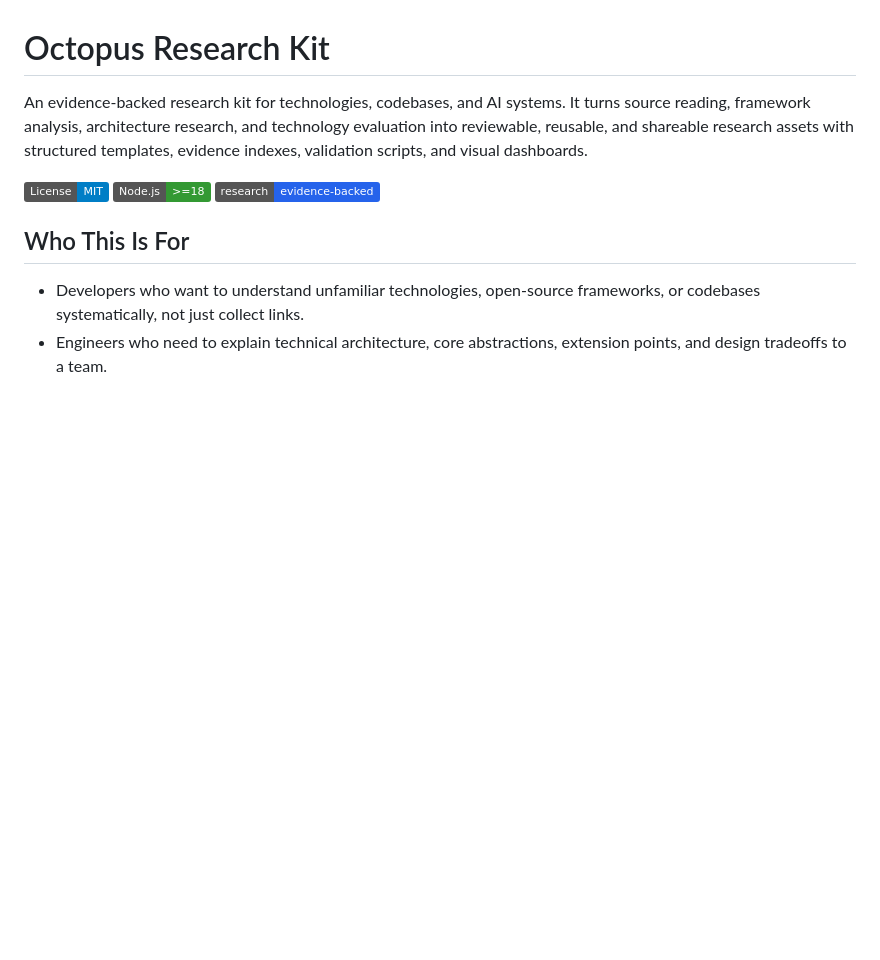
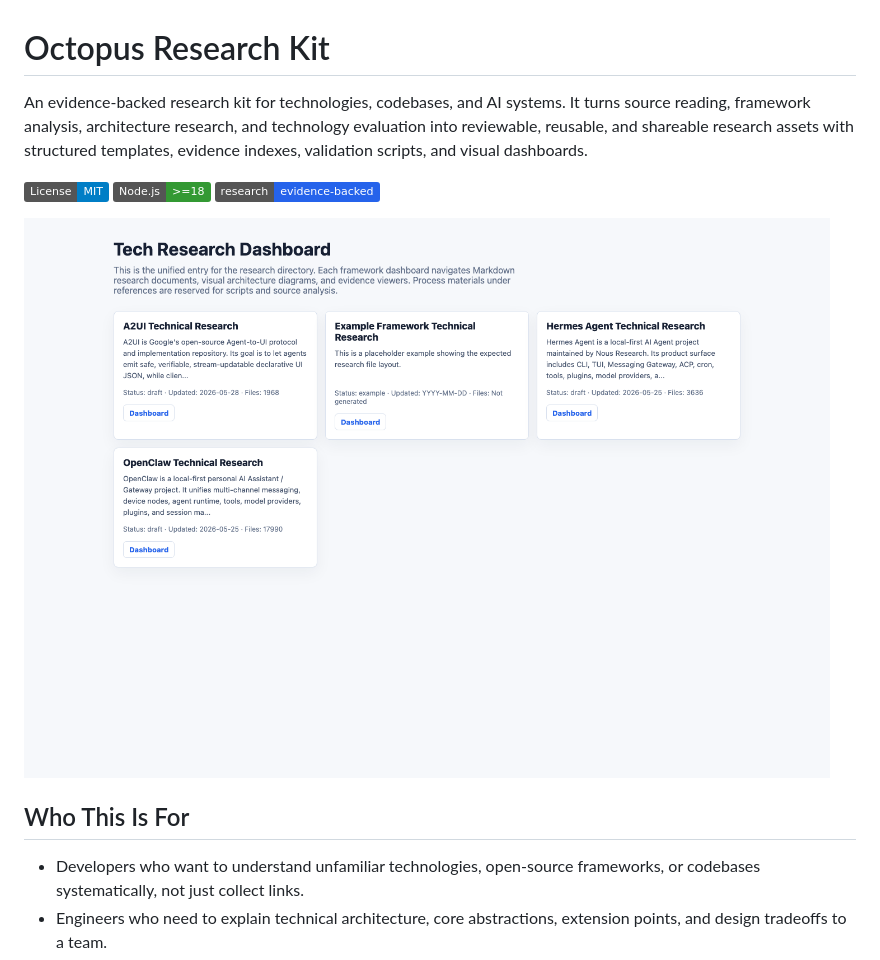
Before and after one commit to skybat007/octopus-research-kit, a Markdown page: README.md, the part around the change. Rendered like a GitHub page; pictures changed too: assets/research-dashboard.png (added); badges without logos; blank space fills up the shorter version.

Commit message:
docs: add dashboard screenshot to README

```diff
--- a/README.md
+++ b/README.md
@@ -5,6 +5,8 @@ An evidence-backed research kit for technologies, codebases, and AI systems. It
 [![License: MIT](https://img.shields.io/badge/License-MIT-blue.svg)](LICENSE)
 [![Node.js >= 18](https://img.shields.io/badge/Node.js-%3E%3D18-339933.svg)](package.json)
 [![Research Artifacts](https://img.shields.io/badge/research-evidence--backed-2563eb.svg)](research/)
+
+![Octopus Research Kit dashboard](assets/research-dashboard.png)
 
 ## Who This Is For
 
```
